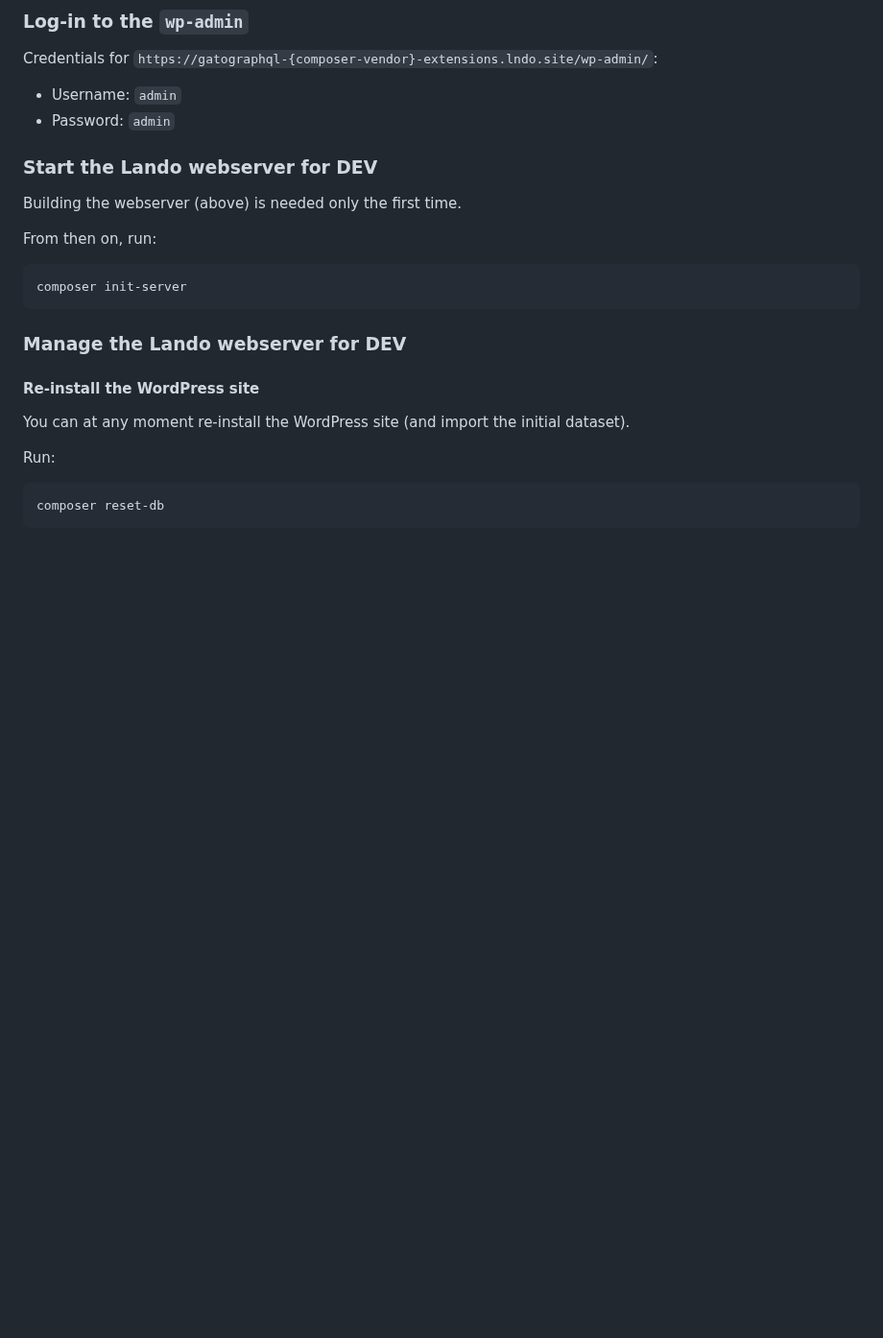
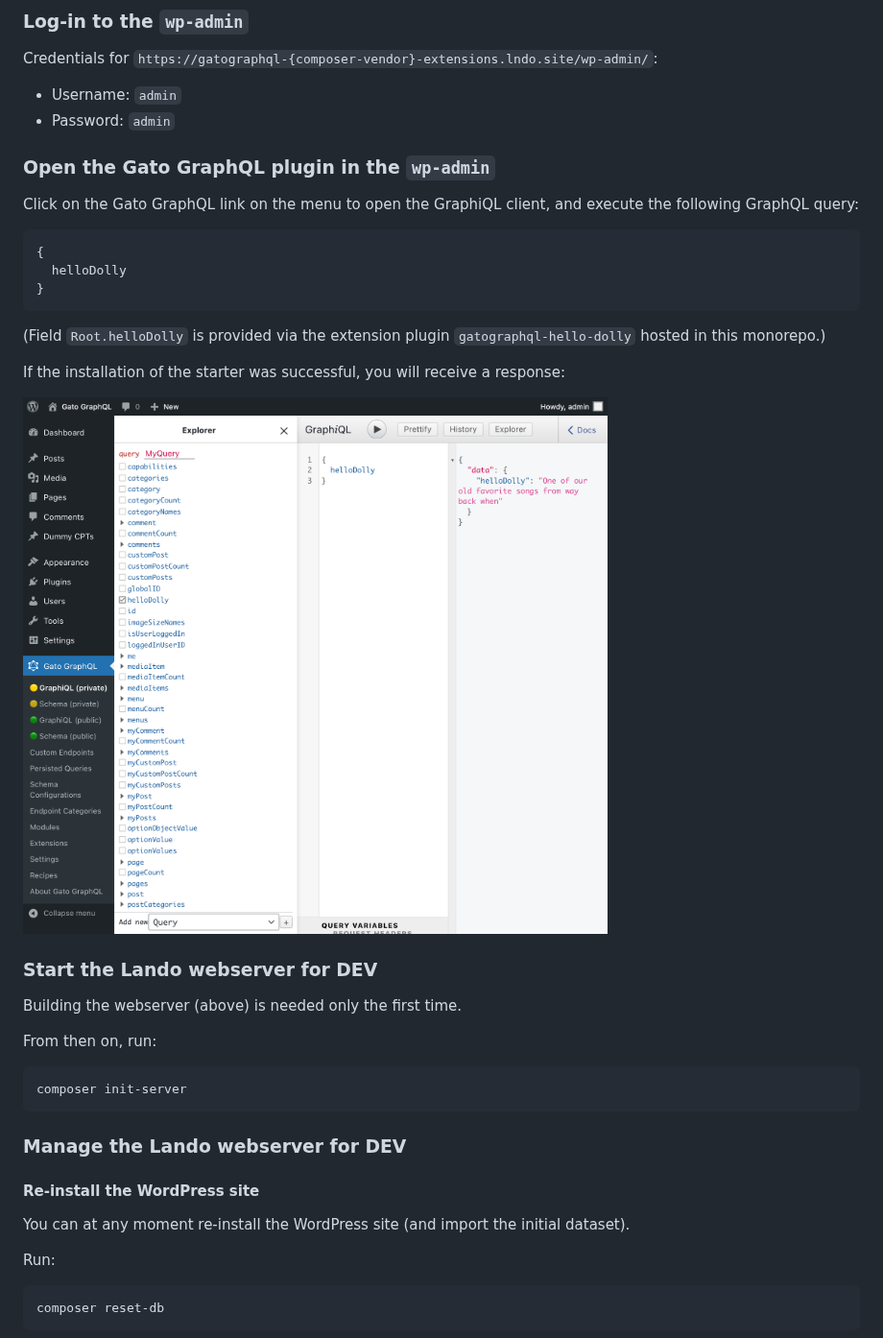
Before and after one commit to GatoGraphQL/ExtensionStarter, a Markdown page: README.md, the part around one of its changes. Shown at 96% size. GitHub-like rendering; pictures changed too: assets/img/graphiql-hello-dolly.png (added); blank space fills up the shorter version.

````diff
--- a/README.md
+++ b/README.md
@@ -191,6 +191,22 @@ Credentials for `https://gatographql-{composer-vendor}-extensions.lndo.site/wp-a
 
 - Username: `admin`
 - Password: `admin`
+
+### Open the Gato GraphQL plugin in the `wp-admin`
+
+Click on the Gato GraphQL link on the menu to open the GraphiQL client, and execute the following GraphQL query:
+
+```graphql
+{
+  helloDolly
+}
+```
+
+(Field `Root.helloDolly` is provided via the extension plugin `gatographql-hello-dolly` hosted in this monorepo.)
+
+If the installation of the starter was successful, you will receive a response:
+
+!["Hello Dolly" in GraphQL](assets/img/graphiql-hello-dolly.png)
 
 ### Start the Lando webserver for DEV
 
````
Also changed, not shown: other parts of README.md (+1 -1 lines).
